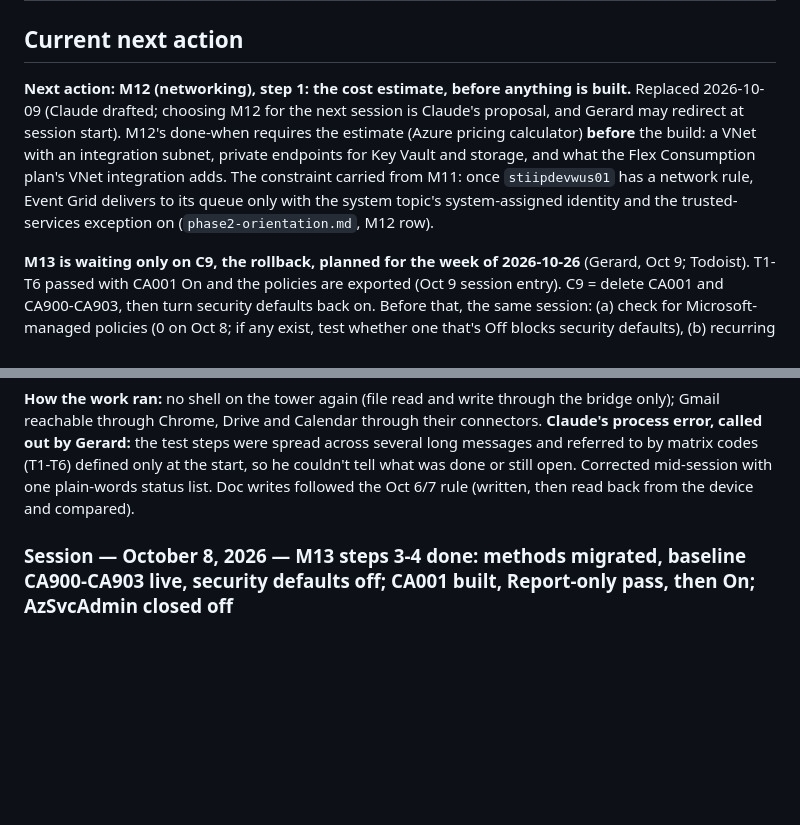
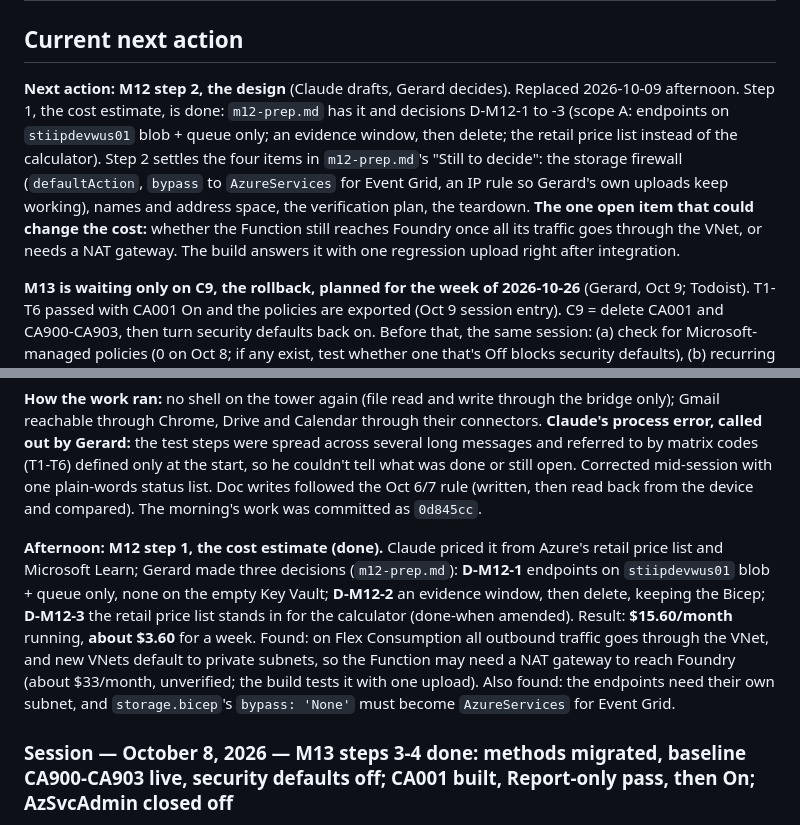
Before and after one commit to geostebovik/geoste-portfolio, a Markdown page: ai-103/STATUS.md, 2 parts joined by grey strips. GitHub-like rendering; blank space fills up the shorter version.

```diff
--- a/ai-103/STATUS.md
+++ b/ai-103/STATUS.md
@@ -88,16 +88,18 @@ a stated limit.)*
 
 ## Current next action
 
-**Next action: M12 (networking), step 1: the cost estimate, before anything
-is built.** Replaced 2026-10-09 (Claude drafted; choosing M12 for the next
-session is Claude's proposal, and Gerard may redirect at session start).
-M12's done-when requires the estimate (Azure pricing calculator) **before**
-the build: a VNet with an integration subnet, private endpoints for Key Vault
-and storage, and what the Flex Consumption plan's VNet integration adds. The
-constraint carried from M11: once `stiipdevwus01` has a network rule, Event
-Grid delivers to its queue only with the system topic's system-assigned
-identity and the trusted-services exception on (`phase2-orientation.md`, M12
-row).
+**Next action: M12 step 2, the design** (Claude drafts, Gerard decides).
+Replaced 2026-10-09 afternoon. Step 1, the cost estimate, is done:
+`m12-prep.md` has it and decisions D-M12-1 to -3 (scope A: endpoints on
+`stiipdevwus01` blob + queue only; an evidence window, then delete; the retail
+price list instead of the calculator). Step 2 settles the four items in
+`m12-prep.md`'s "Still to decide": the storage firewall (`defaultAction`,
+`bypass` to `AzureServices` for Event Grid, an IP rule so Gerard's own uploads
+keep working), names and address space, the verification plan, the teardown.
+**The one open item that could change the cost:** whether the Function still
+reaches Foundry once all its traffic goes through the VNet, or needs a NAT
+gateway. The build answers it with one regression upload right after
+integration.
 
 **M13 is waiting only on C9, the rollback, planned for the week of
 2026-10-26** (Gerard, Oct 9; Todoist). T1-T6 passed with CA001 On and the
@@ -574,7 +576,20 @@ the test steps were spread across several long messages and referred to by
 matrix codes (T1-T6) defined only at the start, so he couldn't tell what was
 done or still open. Corrected mid-session with one plain-words status list.
 Doc writes followed the Oct 6/7 rule (written, then read back from the
-device and compared).
+device and compared). The morning's work was committed as `0d845cc`.
+
+**Afternoon: M12 step 1, the cost estimate (done).** Claude priced it from
+Azure's retail price list and Microsoft Learn; Gerard made three decisions
+(`m12-prep.md`): **D-M12-1** endpoints on `stiipdevwus01` blob + queue only,
+none on the empty Key Vault; **D-M12-2** an evidence window, then delete,
+keeping the Bicep; **D-M12-3** the retail price list stands in for the
+calculator (done-when amended). Result: **$15.60/month** running, **about
+$3.60** for a week. Found: on Flex Consumption all outbound traffic goes
+through the VNet, and new VNets default to private subnets, so the Function
+may need a NAT gateway to reach Foundry (about $33/month, unverified; the build
+tests it with one upload). Also found: the endpoints need their own subnet,
+and `storage.bicep`'s `bypass: 'None'` must become `AzureServices` for Event
+Grid.
 
 ### Session — October 8, 2026 — M13 steps 3-4 done: methods migrated, baseline CA900-CA903 live, security defaults off; CA001 built, Report-only pass, then On; AzSvcAdmin closed off
 
```
Also changed, not shown: ai-103/m12-prep.md (added, +85 -0 lines), ai-103/phase2-orientation.md (+1 -1 lines).
